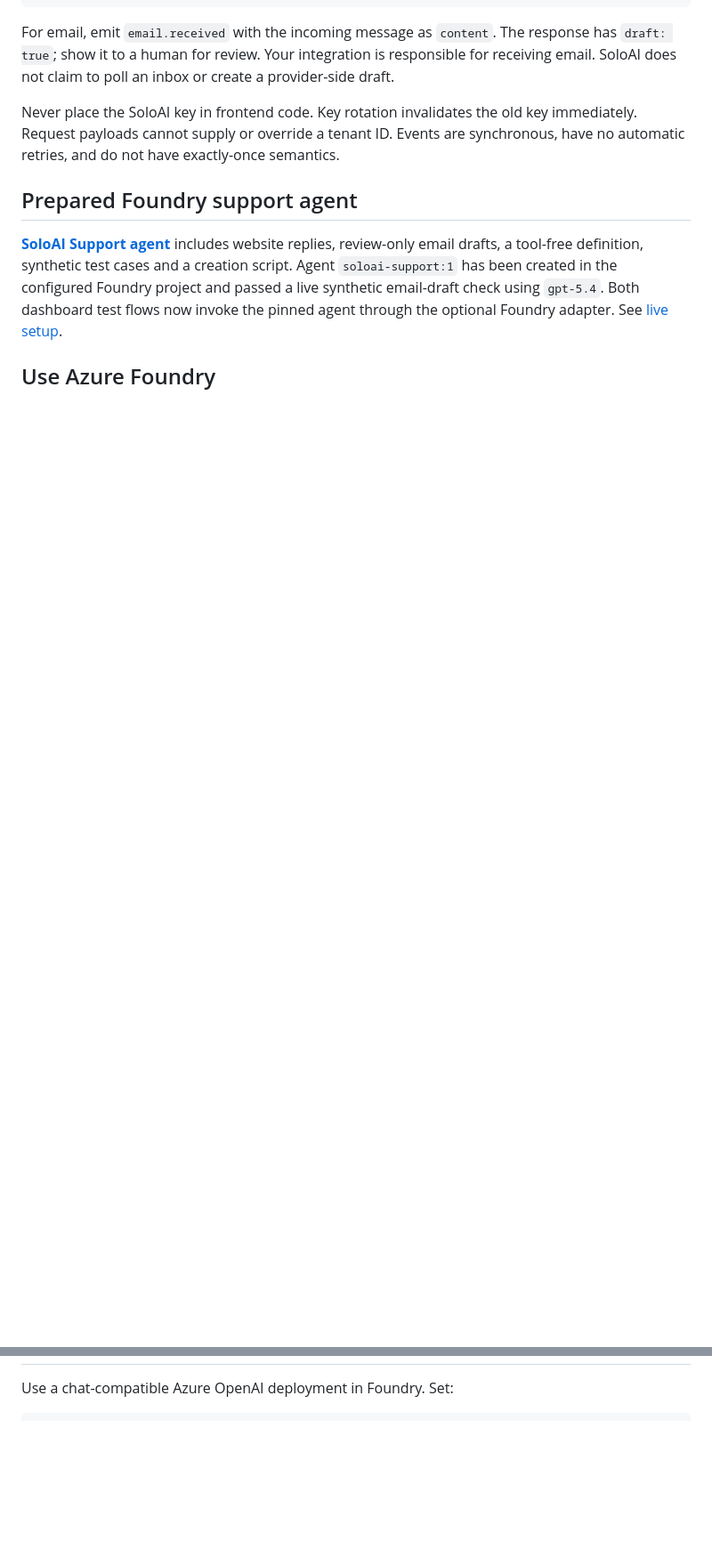
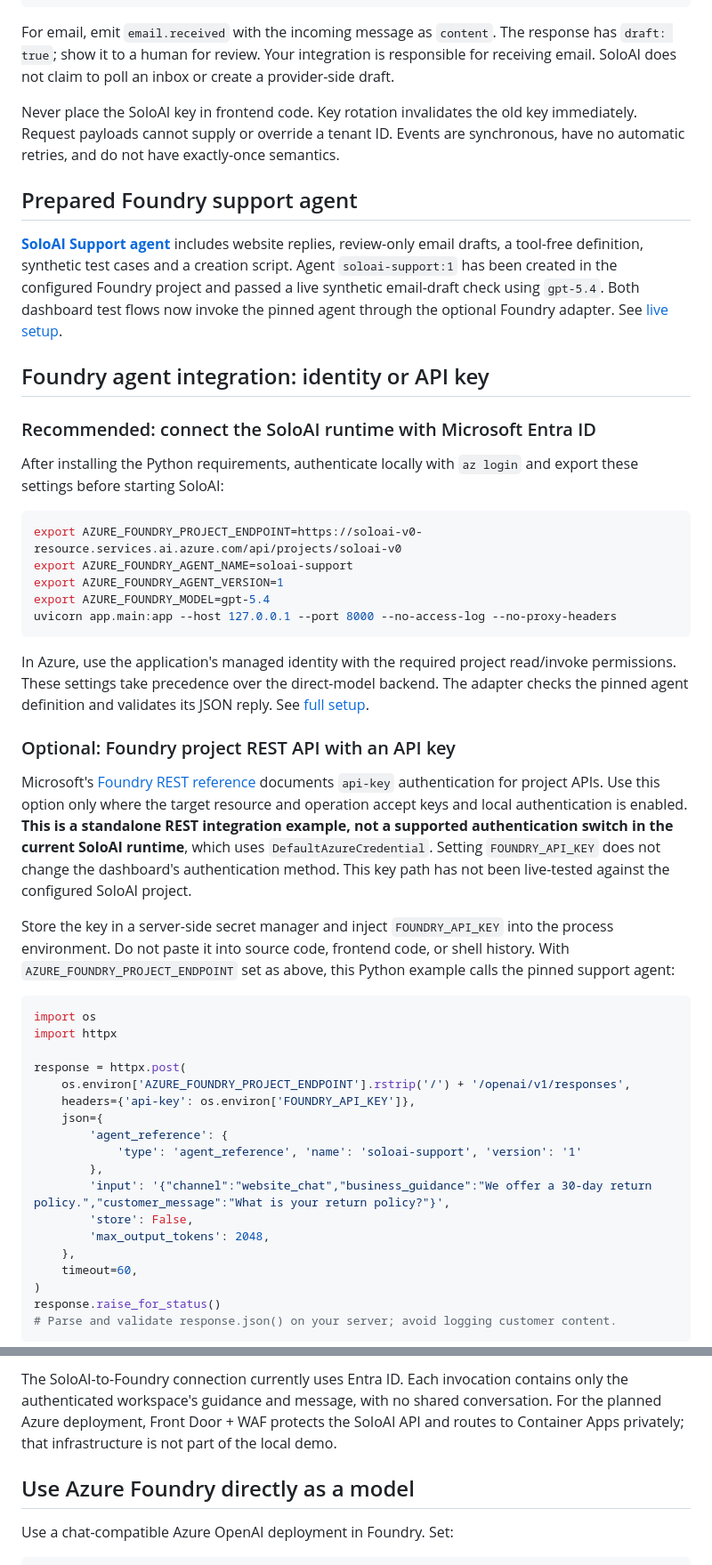
Before and after one commit to sumitsharma01/soloai, a Markdown page: README.md, 2 parts joined by grey strips. Shown at 89% size. GitHub-like rendering; blank space fills up the shorter version.

Commit message:
Document Foundry key REST option and simple request flow

````diff
--- a/README.md
+++ b/README.md
@@ -69,4 +69,58 @@ Never place the SoloAI key in frontend code. Key rotation invalidates the old ke
 
 [**SoloAI Support agent**](agents/soloai-support/README.md) includes website replies, review-only email drafts, a tool-free definition, synthetic test cases and a creation script. Agent `soloai-support:1` has been created in the configured Foundry project and passed a live synthetic email-draft check using `gpt-5.4`. Both dashboard test flows now invoke the pinned agent through the optional Foundry adapter. See [live setup](docs/live-agent.md).
 
-## Use Azure Foundry
+## Foundry agent integration: identity or API key
+
+### Recommended: connect the SoloAI runtime with Microsoft Entra ID
+
+After installing the Python requirements, authenticate locally with `az login` and
+export these settings before starting SoloAI:
+
+```bash
+export AZURE_FOUNDRY_PROJECT_ENDPOINT=https://soloai-v0-resource.services.ai.azure.com/api/projects/soloai-v0
+export AZURE_FOUNDRY_AGENT_NAME=soloai-support
+export AZURE_FOUNDRY_AGENT_VERSION=1
+export AZURE_FOUNDRY_MODEL=gpt-5.4
+uvicorn app.main:app --host 127.0.0.1 --port 8000 --no-access-log --no-proxy-headers
+```
+
+In Azure, use the application's managed identity with the required project read/invoke
+permissions. These settings take precedence over the direct-model backend. The adapter
+checks the pinned agent definition and validates its JSON reply. See [full setup](docs/live-agent.md).
+
+### Optional: Foundry project REST API with an API key
+
+Microsoft's [Foundry REST reference](https://ai.azure.com/api-reference) documents
+`api-key` authentication for project APIs. Use this option only where the target
+resource and operation accept keys and local authentication is enabled.
+**This is a standalone REST integration example, not a supported authentication
+switch in the current SoloAI runtime**, which uses `DefaultAzureCredential`.
+Setting `FOUNDRY_API_KEY` does not change the dashboard's authentication method.
+This key path has not been live-tested against the configured SoloAI project.
+
+Store the key in a server-side secret manager and inject `FOUNDRY_API_KEY` into the
+process environment. Do not paste it into source code, frontend code, or shell history.
+With `AZURE_FOUNDRY_PROJECT_ENDPOINT` set as above, this Python example calls the
+pinned support agent:
+
+```python
+import os
+import httpx
+
+response = httpx.post(
+    os.environ['AZURE_FOUNDRY_PROJECT_ENDPOINT'].rstrip('/') + '/openai/v1/responses',
+    headers={'api-key': os.environ['FOUNDRY_API_KEY']},
+    json={
+        'agent_reference': {
+            'type': 'agent_reference', 'name': 'soloai-support', 'version': '1'
+        },
+        'input': '{"channel":"website_chat","business_guidance":"We offer a 30-day return policy.","customer_message":"What is your return policy?"}',
+        'store': False,
+        'max_output_tokens': 2048,
+    },
+    timeout=60,
+)
+response.raise_for_status()
+# Parse and validate response.json() on your server; avoid logging customer content.
+```
+
@@ -73,3 +150,9 @@ Never place the SoloAI key in frontend code. Key rotation invalidates the old ke
+The SoloAI-to-Foundry connection currently uses Entra ID. Each invocation contains
+only the authenticated workspace's guidance and message, with no shared conversation.
+For the planned Azure deployment, Front Door + WAF protects the SoloAI API and routes
+to Container Apps privately; that infrastructure is not part of the local demo.
+
+## Use Azure Foundry directly as a model
 
 Use a chat-compatible Azure OpenAI deployment in Foundry. Set:
 
````
Also changed, not shown: other parts of README.md (+24 -1 lines).
